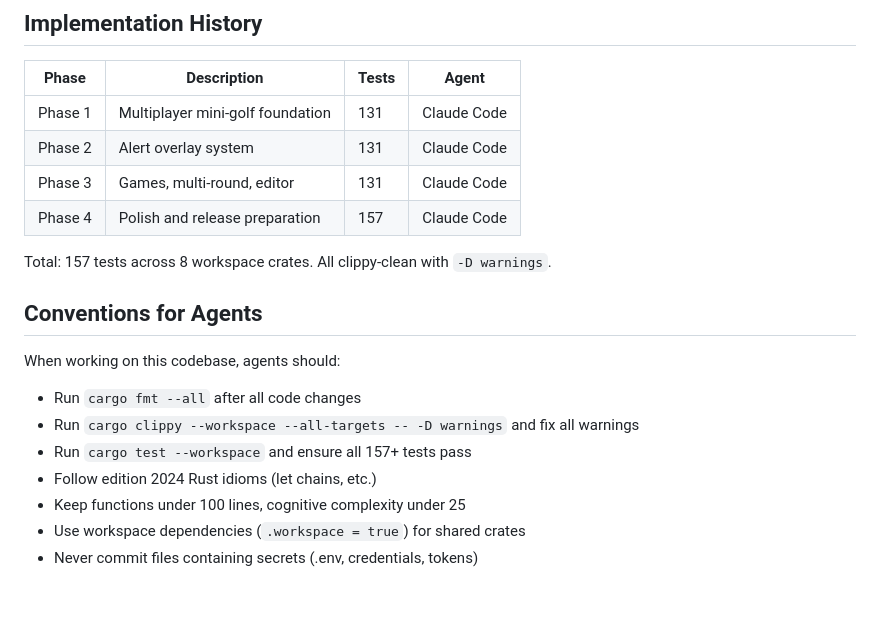
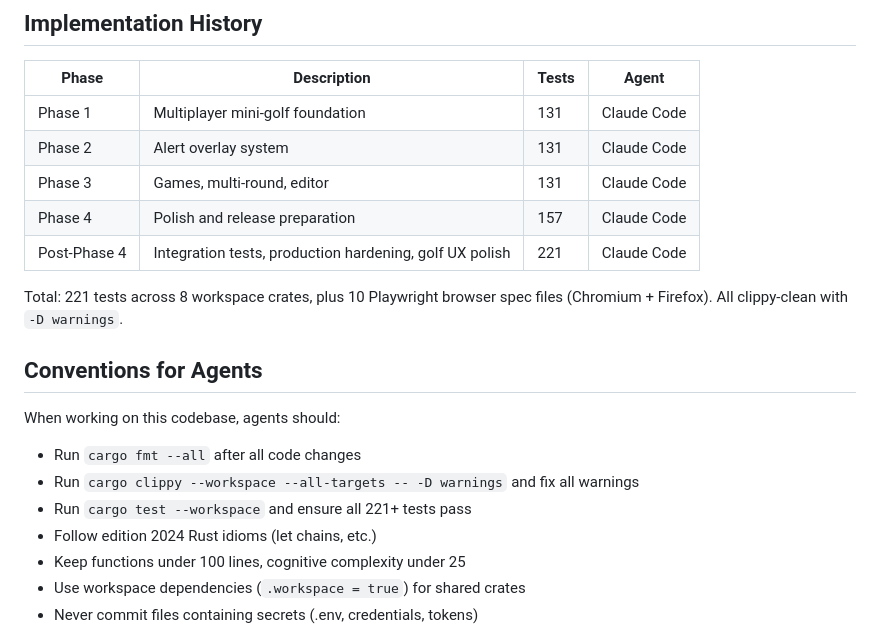
Before and after one commit to AndrewAltimit/breakpoint, a Markdown page: AGENTS.md, the part around the change. Rendered like a GitHub page; blank space fills up the shorter version.

```diff
--- a/AGENTS.md
+++ b/AGENTS.md
@@ -63,8 +63,9 @@ These images are pre-built from template-repo and are **not buildable from this
 | Phase 2 | Alert overlay system | 131 | Claude Code |
 | Phase 3 | Games, multi-round, editor | 131 | Claude Code |
 | Phase 4 | Polish and release preparation | 157 | Claude Code |
+| Post-Phase 4 | Integration tests, production hardening, golf UX polish | 221 | Claude Code |
 
-Total: 157 tests across 8 workspace crates. All clippy-clean with `-D warnings`.
+Total: 221 tests across 8 workspace crates, plus 10 Playwright browser spec files (Chromium + Firefox). All clippy-clean with `-D warnings`.
 
 ## Conventions for Agents
 
@@ -72,7 +73,7 @@ When working on this codebase, agents should:
 
 - Run `cargo fmt --all` after all code changes
 - Run `cargo clippy --workspace --all-targets -- -D warnings` and fix all warnings
-- Run `cargo test --workspace` and ensure all 157+ tests pass
+- Run `cargo test --workspace` and ensure all 221+ tests pass
 - Follow edition 2024 Rust idioms (let chains, etc.)
 - Keep functions under 100 lines, cognitive complexity under 25
 - Use workspace dependencies (`.workspace = true`) for shared crates
```
Also changed, not shown: BREAKPOINT-DESIGN-DOC.md (+9 -9 lines), CLAUDE.md (+1 -1 lines).
